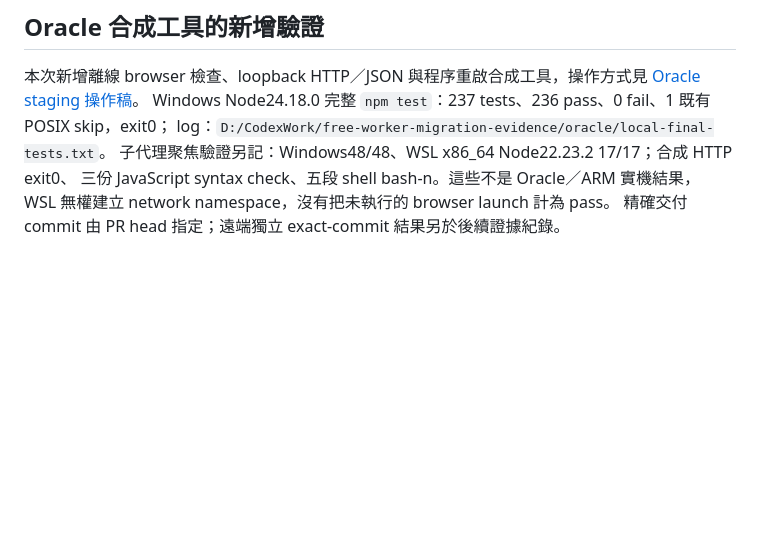
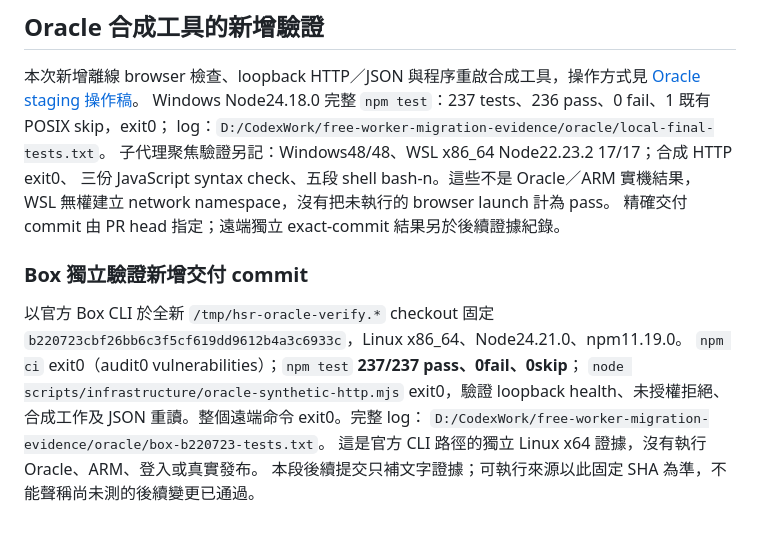
Before and after one commit to NullOkami47/hsr_currency_war_transfer, a Markdown page: docs/verification/free-worker-migration.md, the part around the change. GitHub-like rendering; blank space fills up the shorter version.

Commit message:
docs: record independent Box verification of Oracle staging checks

```diff
--- a/docs/verification/free-worker-migration.md
+++ b/docs/verification/free-worker-migration.md
@@ -163,3 +163,14 @@ log：`D:/CodexWork/free-worker-migration-evidence/oracle/local-final-tests.txt`
 三份 JavaScript syntax check、五段 shell bash-n。這些不是 Oracle／ARM 實機結果，
 WSL 無權建立 network namespace，沒有把未執行的 browser launch 計為 pass。
 精確交付 commit 由 PR head 指定；遠端獨立 exact-commit 結果另於後續證據紀錄。
+
+### Box 獨立驗證新增交付 commit
+
+以官方 Box CLI 於全新 `/tmp/hsr-oracle-verify.*` checkout 固定
+`b220723cbf26bb6c3f5cf619dd9612b4a3c6933c`，Linux x86_64、Node24.21.0、npm11.19.0。
+`npm ci` exit0（audit0 vulnerabilities）；`npm test` **237/237 pass、0fail、0skip**；
+`node scripts/infrastructure/oracle-synthetic-http.mjs` exit0，驗證 loopback health、未授權拒絕、
+合成工作及 JSON 重讀。整個遠端命令 exit0。完整 log：
+`D:/CodexWork/free-worker-migration-evidence/oracle/box-b220723-tests.txt`。
+這是官方 CLI 路徑的獨立 Linux x64 證據，沒有執行 Oracle、ARM、登入或真實發布。
+本段後續提交只補文字證據；可執行來源以此固定 SHA 為準，不能聲稱尚未測的後續變更已通過。
```
